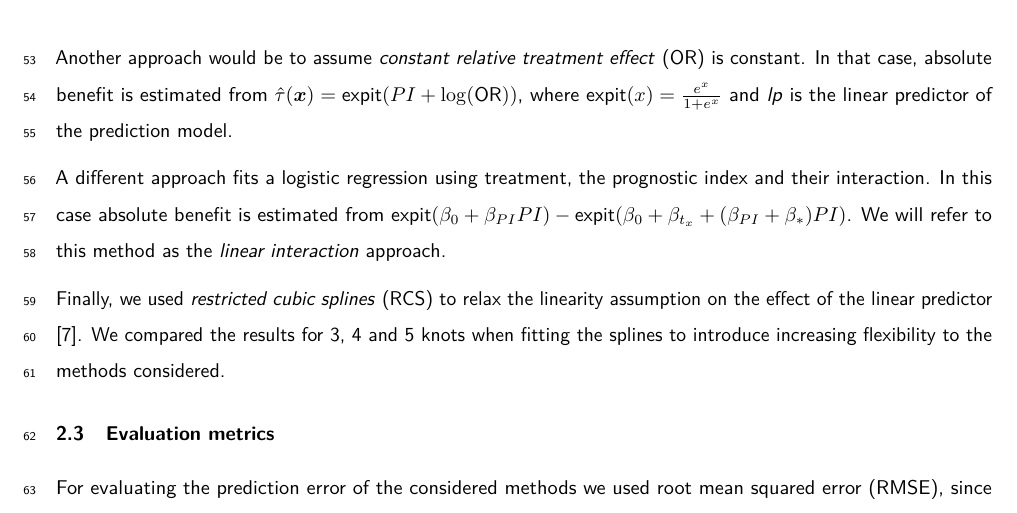
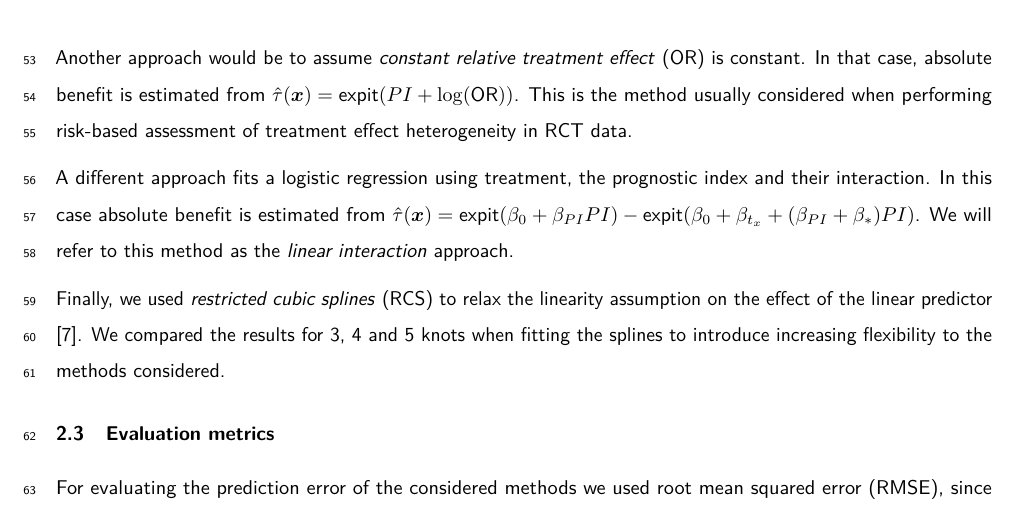
Before and after one commit to rekkasa/arekkas_HteSimulation_BMC_2021, an R Markdown document (submission/manuscript.rmd): part of page 4 of 14, cut so that both start at the same text. The pictures show the output file submission/manuscript.pdf that the author committed with the source.

Commit message:
fix typos in manuscript

```diff
--- a/submission/manuscript.rmd
+++ b/submission/manuscript.rmd
@@ -170,13 +170,13 @@ other candidates, as its objective is not individualized benefit prediction.
 
 Another approach would be to assume *constant relative treatment effect* (OR) is
 constant. In that case, absolute benefit is estimated from
-$\hat{\tau}(\bm{x}) = \text{expit}(PI +\log(\text{OR}))$,
-where $\text{expit}(x)=\frac{e^x}{1+e^x}$
-and *lp* is the linear predictor of the prediction model.
+$\hat{\tau}(\bm{x}) = \text{expit}(PI +\log(\text{OR}))$. This is the method
+usually considered when performing risk-based assessment of treatment effect
+heterogeneity in RCT data.
 
 A different approach fits a logistic regression using treatment, the prognostic
 index and their interaction. In this case absolute benefit is estimated from
-$\text{expit}(\beta_0+\beta_{PI}PI) - \text{expit}(\beta_0+\beta_{t_x}+(\beta_{PI}+\beta_*)PI)$.
+$\hat{\tau}(\bm{x})=\text{expit}(\beta_0+\beta_{PI}PI) - \text{expit}(\beta_0+\beta_{t_x}+(\beta_{PI}+\beta_*)PI)$.
 We will refer to this method as the *linear interaction* approach.
 
 Finally, we used *restricted cubic splines* (RCS) to relax the linearity assumption on
```
Also changed, not shown: submission/manuscript.pdf, submission/manuscript.tex, 1 other file.
